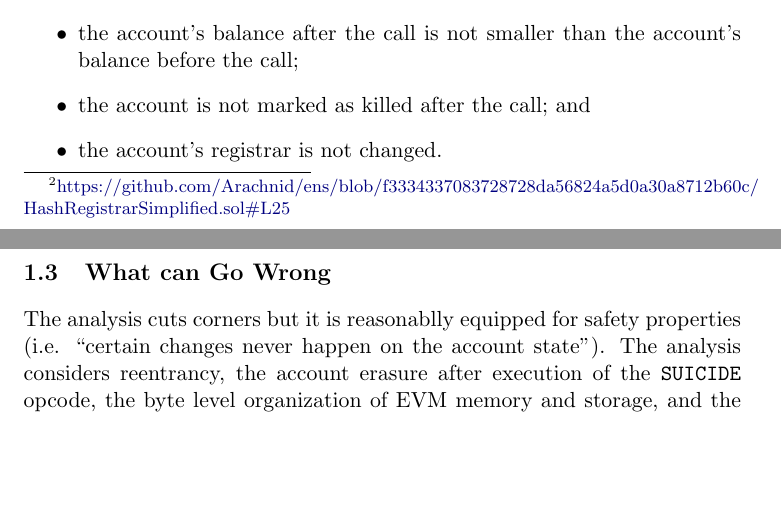
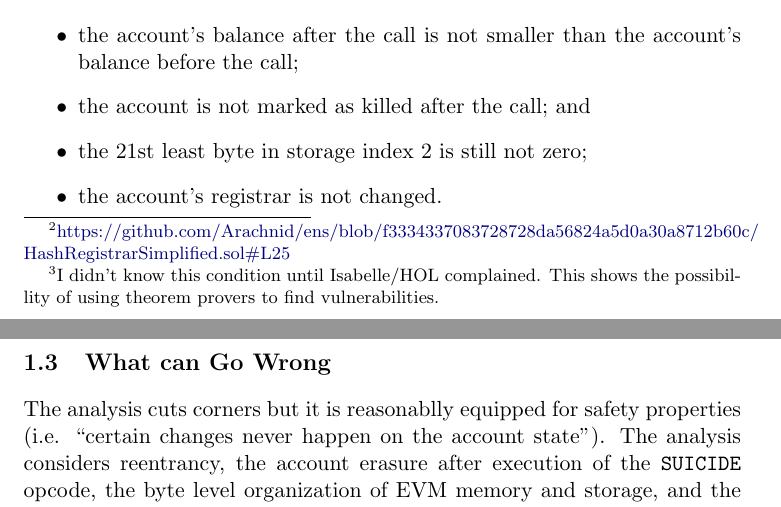
Before and after one commit to pirapira/eth-isabelle, a LaTeX document (document/root.tex): two parts of pages 2 and 3 of 3, joined at a grey line, cut so that both start at the same text, the shorter picture padded with empty space. Compiled offline with pdfLaTeX.

Commit message:
Finish Deed..thy again

```diff
--- a/document/root.tex
+++ b/document/root.tex
@@ -95,6 +95,7 @@ Assumptions at the invocations:
     account has no code;
   \item the caller does not have the address stored at index~0 of the
     account's storage (i.e. is not the registrar);
+  \item the 21st least byte in storage index~2 is not zero\footnote{I didn't know this condition until Isabelle/HOL complained.  This shows the possibillity of using theorem provers to find vulnerabilities.};
   \item the account's balance and the sent value added together do not
     overflow the range of 256-bit unsigned integers;
   \item the account is not marked as killed.
@@ -105,6 +106,7 @@ Conclusions when the invocation finishes:
   \item the account's balance after the call is not smaller than the
     account's balance before the call;
   \item the account is not marked as killed after the call; and
+  \item the 21st least byte in storage index~2 is still not zero;
   \item the account's registrar is not changed.
 \end{itemize}
 
```
Also changed, not shown: 1 other file.
